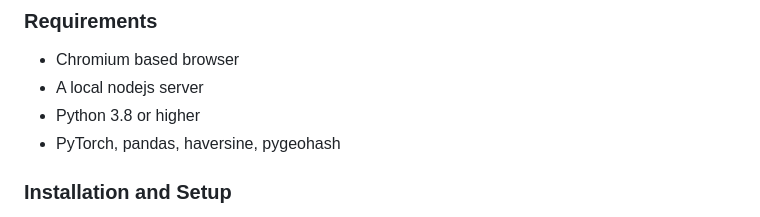
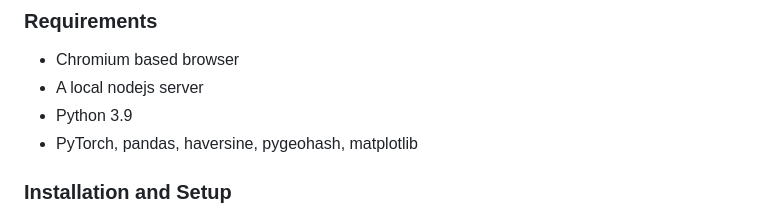
Before and after one commit to vnnima/DLCV_Project_GeoGuessr_AI, a Markdown page: README.md, the part around the change. GitHub-like rendering.

Commit message:
docs: Python version

```diff
--- a/README.md
+++ b/README.md
@@ -27,8 +27,8 @@ This chrome extension is used to test the models in-game and measure their perfo
 
 - Chromium based browser
 - A local nodejs server
-- Python 3.8 or higher
-- PyTorch, pandas, haversine, pygeohash
+- Python 3.9
+- PyTorch, pandas, haversine, pygeohash, matplotlib
 
 ### **Installation and Setup**
 
```
